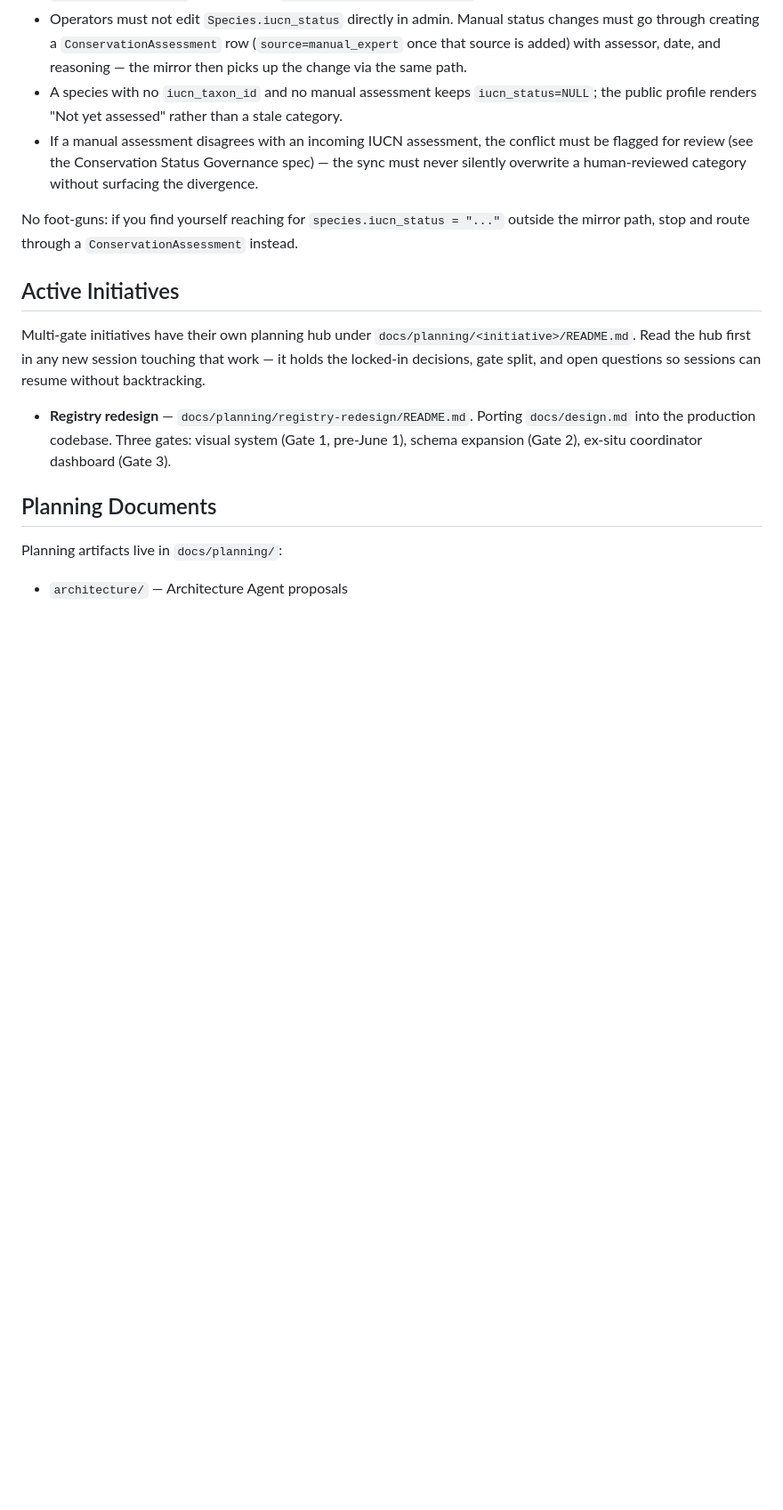
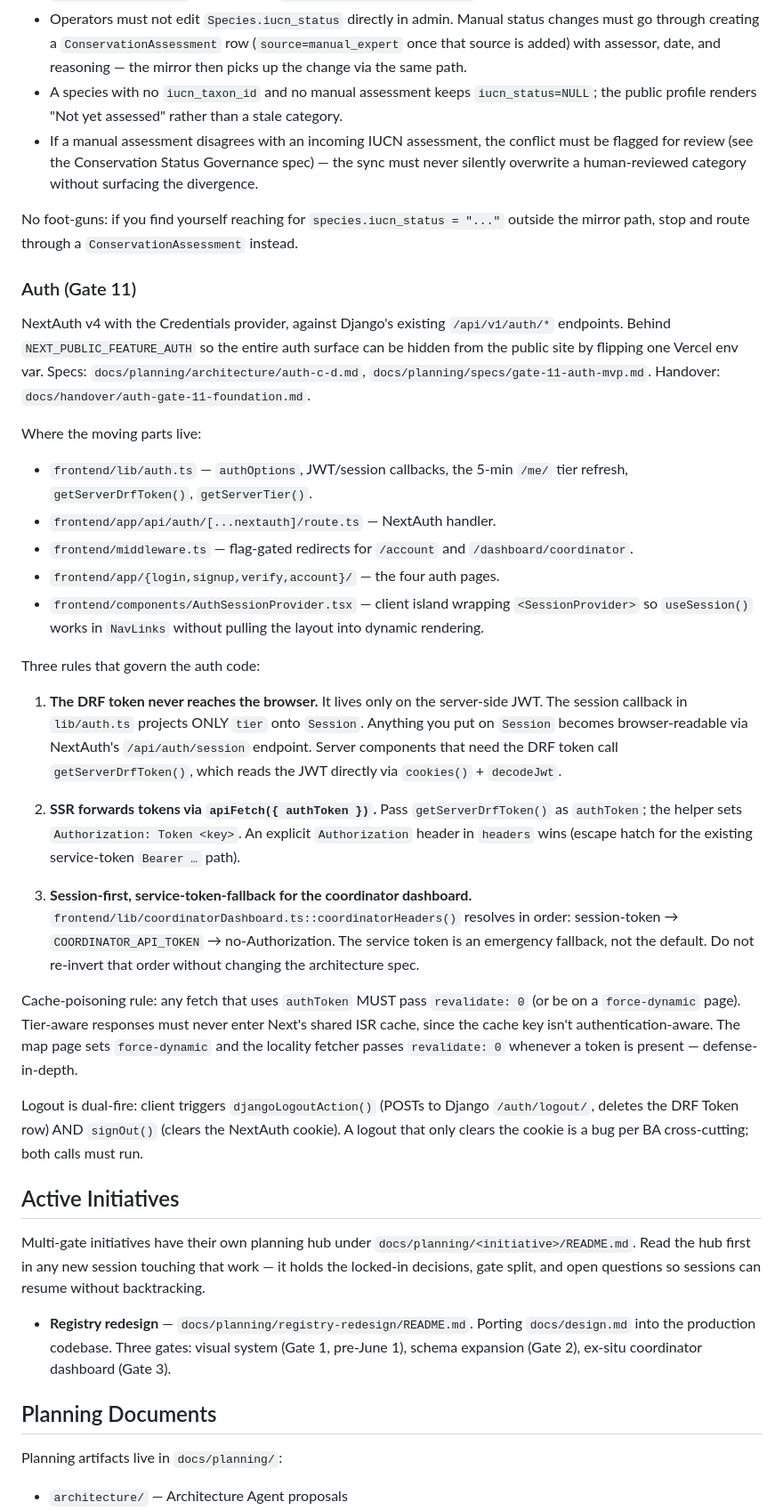
Before and after one commit to alexsaunderswps/madagascarfish, a Markdown page: CLAUDE.md, the part around the change. Shown at 89% size. GitHub-like rendering; blank space fills up the shorter version.

```diff
--- a/CLAUDE.md
+++ b/CLAUDE.md
@@ -96,6 +96,59 @@ No foot-guns: if you find yourself reaching for `species.iucn_status = "..."`
 outside the mirror path, stop and route through a `ConservationAssessment`
 instead.
 
+### Auth (Gate 11)
+
+NextAuth v4 with the Credentials provider, against Django's existing
+`/api/v1/auth/*` endpoints. Behind `NEXT_PUBLIC_FEATURE_AUTH` so the entire
+auth surface can be hidden from the public site by flipping one Vercel env
+var. Specs: `docs/planning/architecture/auth-c-d.md`,
+`docs/planning/specs/gate-11-auth-mvp.md`. Handover:
+`docs/handover/auth-gate-11-foundation.md`.
+
+Where the moving parts live:
+- `frontend/lib/auth.ts` — `authOptions`, JWT/session callbacks, the 5-min
+  `/me/` tier refresh, `getServerDrfToken()`, `getServerTier()`.
+- `frontend/app/api/auth/[...nextauth]/route.ts` — NextAuth handler.
+- `frontend/middleware.ts` — flag-gated redirects for `/account` and
+  `/dashboard/coordinator`.
+- `frontend/app/{login,signup,verify,account}/` — the four auth pages.
+- `frontend/components/AuthSessionProvider.tsx` — client island wrapping
+  `<SessionProvider>` so `useSession()` works in `NavLinks` without
+  pulling the layout into dynamic rendering.
+
+Three rules that govern the auth code:
+
+1. **The DRF token never reaches the browser.** It lives only on the
+   server-side JWT. The session callback in `lib/auth.ts` projects ONLY
+   `tier` onto `Session`. Anything you put on `Session` becomes
+   browser-readable via NextAuth's `/api/auth/session` endpoint. Server
+   components that need the DRF token call `getServerDrfToken()`, which
+   reads the JWT directly via `cookies()` + `decodeJwt`.
+
+2. **SSR forwards tokens via `apiFetch({ authToken })`.** Pass
+   `getServerDrfToken()` as `authToken`; the helper sets
+   `Authorization: Token <key>`. An explicit `Authorization` header in
+   `headers` wins (escape hatch for the existing service-token
+   `Bearer …` path).
+
+3. **Session-first, service-token-fallback for the coordinator dashboard.**
+   `frontend/lib/coordinatorDashboard.ts::coordinatorHeaders()` resolves
+   in order: session-token → `COORDINATOR_API_TOKEN` → no-Authorization.
+   The service token is an emergency fallback, not the default. Do not
+   re-invert that order without changing the architecture spec.
+
+Cache-poisoning rule: any fetch that uses `authToken` MUST pass
+`revalidate: 0` (or be on a `force-dynamic` page). Tier-aware responses
+must never enter Next's shared ISR cache, since the cache key isn't
+authentication-aware. The map page sets `force-dynamic` and the locality
+fetcher passes `revalidate: 0` whenever a token is present —
+defense-in-depth.
+
+Logout is dual-fire: client triggers `djangoLogoutAction()` (POSTs to
+Django `/auth/logout/`, deletes the DRF Token row) AND `signOut()` (clears
+the NextAuth cookie). A logout that only clears the cookie is a bug per
+BA cross-cutting; both calls must run.
+
 ## Active Initiatives
 
 Multi-gate initiatives have their own planning hub under `docs/planning/<initiative>/README.md`. Read the hub first in any new session touching that work — it holds the locked-in decisions, gate split, and open questions so sessions can resume without backtracking.
```
Also changed, not shown: OPERATIONS.md (+47 -1 lines).
